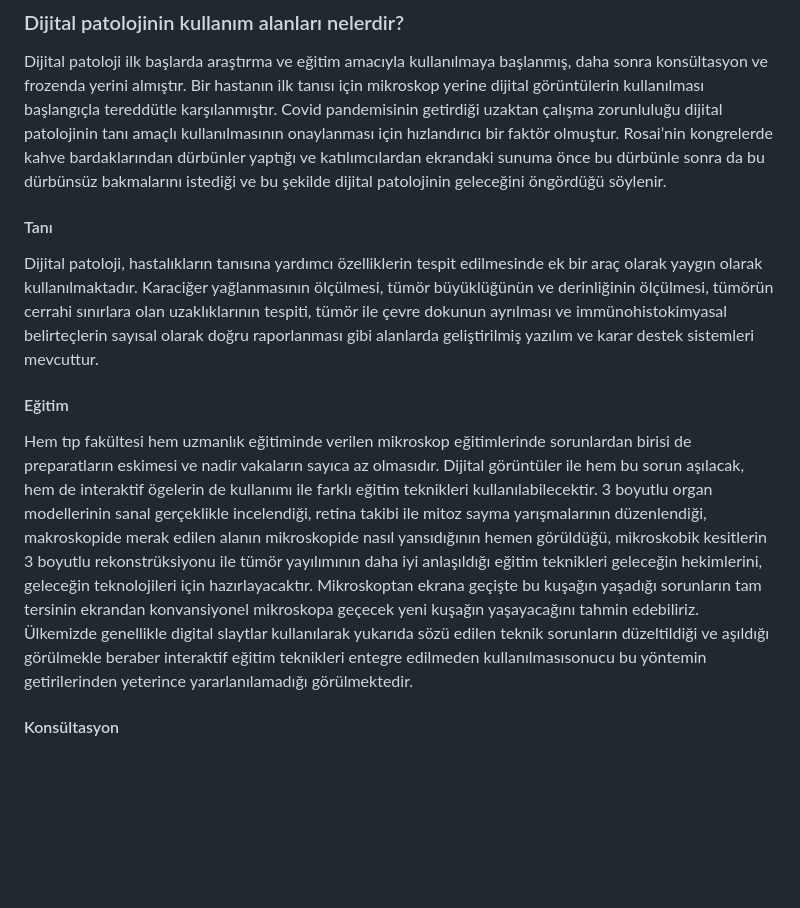
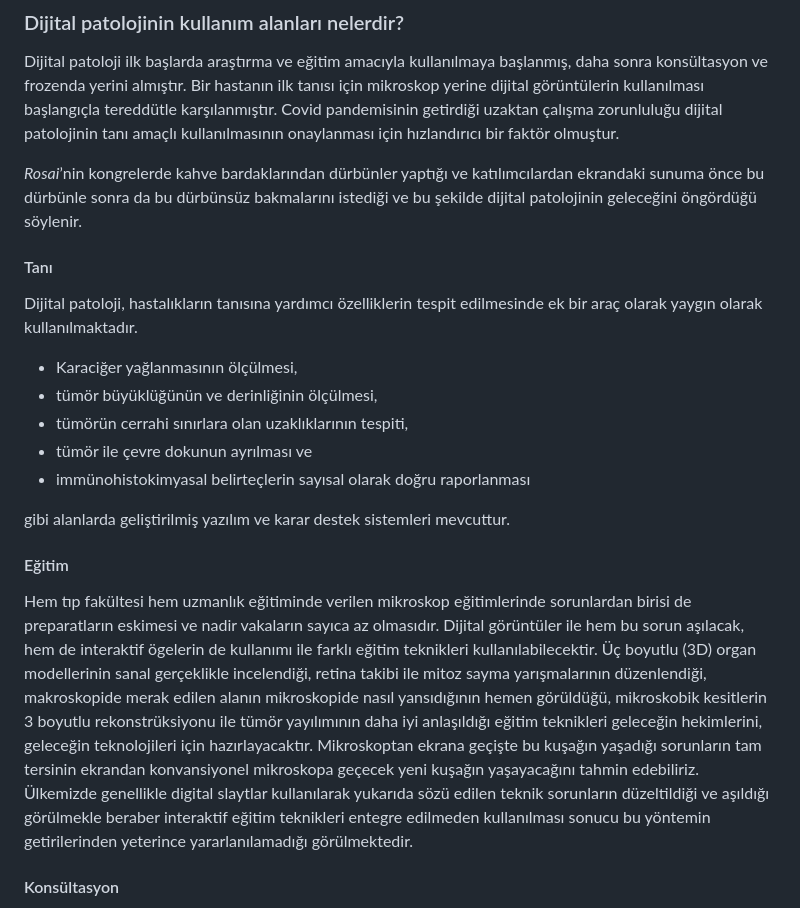
Before and after one commit to sbalci/patoloji-ve-bilisim, a Markdown page: README.md, the part around one of its changes. GitHub-like rendering; blank space fills up the shorter version.

```diff
--- a/README.md
+++ b/README.md
@@ -151,17 +151,25 @@ Bu yeniden tanısal hale getirme basamağı nedeniyle, tarayıcılar yeni bir an
 ### Dijital patolojinin kullanım alanları nelerdir?
 
 Dijital patoloji ilk başlarda araştırma ve eğitim amacıyla kullanılmaya başlanmış, daha sonra konsültasyon ve frozenda yerini almıştır. Bir hastanın ilk tanısı için mikroskop yerine dijital görüntülerin kullanılması başlangıçla tereddütle karşılanmıştır. Covid pandemisinin getirdiği uzaktan çalışma zorunluluğu dijital patolojinin tanı amaçlı kullanılmasının onaylanması için hızlandırıcı bir faktör olmuştur.
-Rosai’nin kongrelerde kahve bardaklarından dürbünler yaptığı ve katılımcılardan ekrandaki sunuma önce bu dürbünle sonra da bu dürbünsüz bakmalarını istediği ve bu şekilde dijital patolojinin geleceğini öngördüğü söylenir.
+
+*Rosai*’nin kongrelerde kahve bardaklarından dürbünler yaptığı ve katılımcılardan ekrandaki sunuma önce bu dürbünle sonra da bu dürbünsüz bakmalarını istediği ve bu şekilde dijital patolojinin geleceğini öngördüğü söylenir.
 
 #### Tanı
 
-Dijital patoloji, hastalıkların tanısına yardımcı özelliklerin tespit edilmesinde ek bir araç olarak yaygın olarak kullanılmaktadır. Karaciğer yağlanmasının ölçülmesi, tümör büyüklüğünün ve derinliğinin ölçülmesi, tümörün cerrahi sınırlara olan uzaklıklarının tespiti, tümör ile çevre dokunun ayrılması ve immünohistokimyasal belirteçlerin sayısal olarak doğru raporlanması gibi alanlarda geliştirilmiş yazılım ve karar destek sistemleri mevcuttur.
+Dijital patoloji, hastalıkların tanısına yardımcı özelliklerin tespit edilmesinde ek bir araç olarak yaygın olarak kullanılmaktadır.
+- Karaciğer yağlanmasının ölçülmesi,
+- tümör büyüklüğünün ve derinliğinin ölçülmesi,
+- tümörün cerrahi sınırlara olan uzaklıklarının tespiti,
+- tümör ile çevre dokunun ayrılması ve
+- immünohistokimyasal belirteçlerin sayısal olarak doğru raporlanması
+
+gibi alanlarda geliştirilmiş yazılım ve karar destek sistemleri mevcuttur.
 
 #### Eğitim
 
-Hem tıp fakültesi hem uzmanlık eğitiminde verilen mikroskop eğitimlerinde sorunlardan birisi de preparatların eskimesi ve nadir vakaların sayıca az olmasıdır. Dijital görüntüler ile hem bu sorun aşılacak, hem de interaktif ögelerin de kullanımı ile farklı eğitim teknikleri kullanılabilecektir. 3 boyutlu organ modellerinin sanal gerçeklikle incelendiği, retina takibi ile mitoz sayma yarışmalarının düzenlendiği, makroskopide merak edilen alanın mikroskopide nasıl yansıdığının hemen görüldüğü, mikroskobik kesitlerin 3 boyutlu rekonstrüksiyonu ile tümör yayılımının daha iyi anlaşıldığı eğitim teknikleri geleceğin hekimlerini, geleceğin teknolojileri için hazırlayacaktır.
+Hem tıp fakültesi hem uzmanlık eğitiminde verilen mikroskop eğitimlerinde sorunlardan birisi de preparatların eskimesi ve nadir vakaların sayıca az olmasıdır. Dijital görüntüler ile hem bu sorun aşılacak, hem de interaktif ögelerin de kullanımı ile farklı eğitim teknikleri kullanılabilecektir. Üç boyutlu (3D) organ modellerinin sanal gerçeklikle incelendiği, retina takibi ile mitoz sayma yarışmalarının düzenlendiği, makroskopide merak edilen alanın mikroskopide nasıl yansıdığının hemen görüldüğü, mikroskobik kesitlerin 3 boyutlu rekonstrüksiyonu ile tümör yayılımının daha iyi anlaşıldığı eğitim teknikleri geleceğin hekimlerini, geleceğin teknolojileri için hazırlayacaktır.
 Mikroskoptan ekrana geçişte bu kuşağın yaşadığı sorunların tam tersinin ekrandan konvansiyonel mikroskopa geçecek yeni kuşağın yaşayacağını tahmin edebiliriz.
-        Ülkemizde genellikle digital slaytlar kullanılarak yukarıda sözü edilen teknik sorunların düzeltildiği ve aşıldığı görülmekle beraber interaktif eğitim teknikleri entegre edilmeden kullanılmasısonucu bu yöntemin getirilerinden yeterince yararlanılamadığı görülmektedir.
+Ülkemizde genellikle digital slaytlar kullanılarak yukarıda sözü edilen teknik sorunların düzeltildiği ve aşıldığı görülmekle beraber interaktif eğitim teknikleri entegre edilmeden kullanılması sonucu bu yöntemin getirilerinden yeterince yararlanılamadığı görülmektedir.
 
 #### Konsültasyon
 
```
Also changed, not shown: other parts of README.md (+5 -3 lines).
